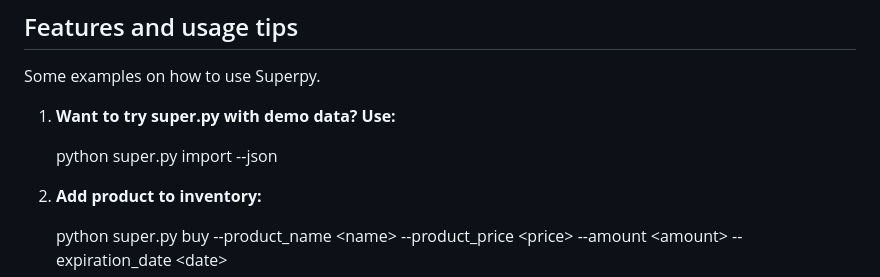
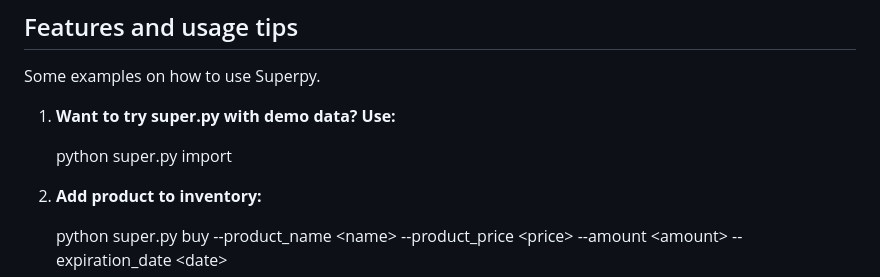
Before and after one commit to koekkoek/winc, a Markdown page: superpy/Readme.md, the part around the change. GitHub-like rendering.

Commit message:
Bugfixes

```diff
--- a/superpy/Readme.md
+++ b/superpy/Readme.md
@@ -14,7 +14,7 @@ SuperPy is a command-line based inventory management tool designed to keep track
 Some examples on how to use Superpy.
 1. **Want to try super.py with demo data? Use:**
 
-    python super.py import --json
+    python super.py import
 
 2. **Add product to inventory:**
 
```
